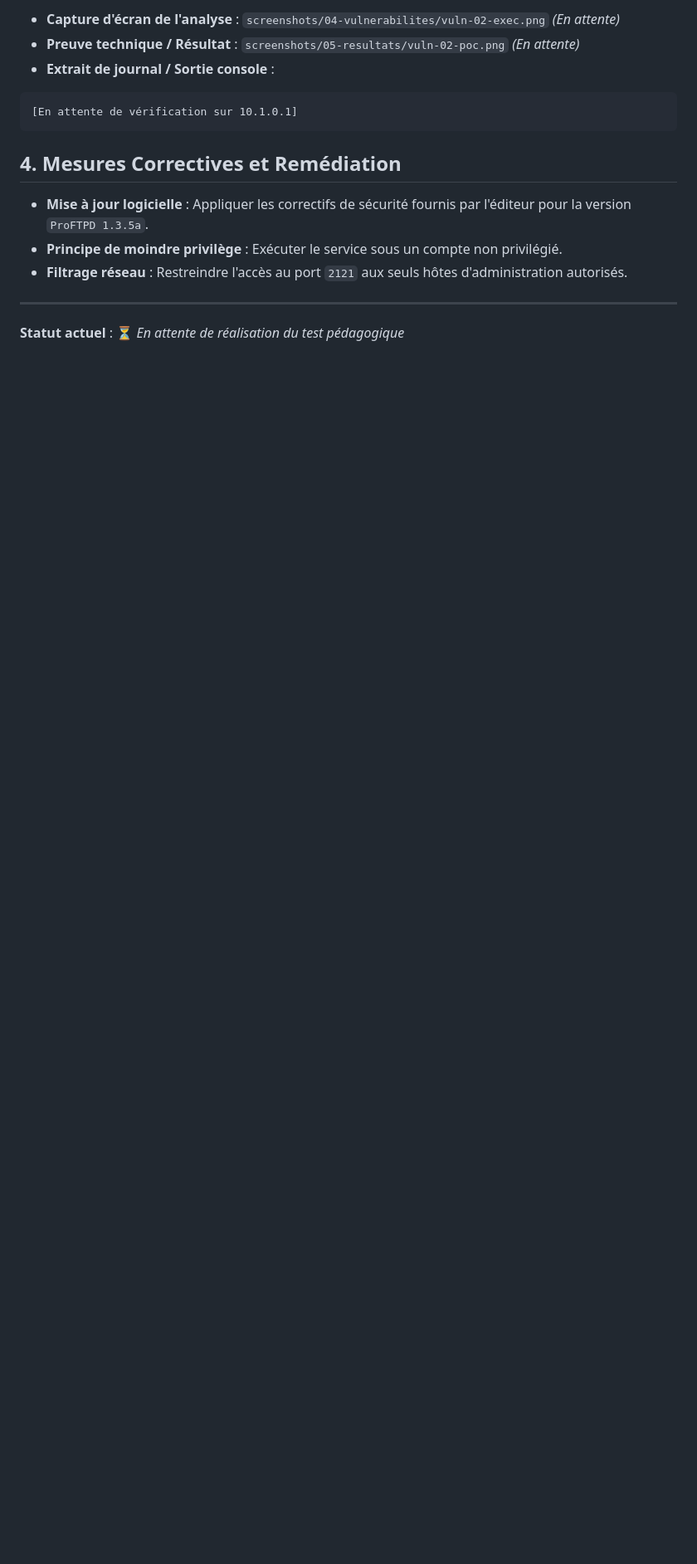
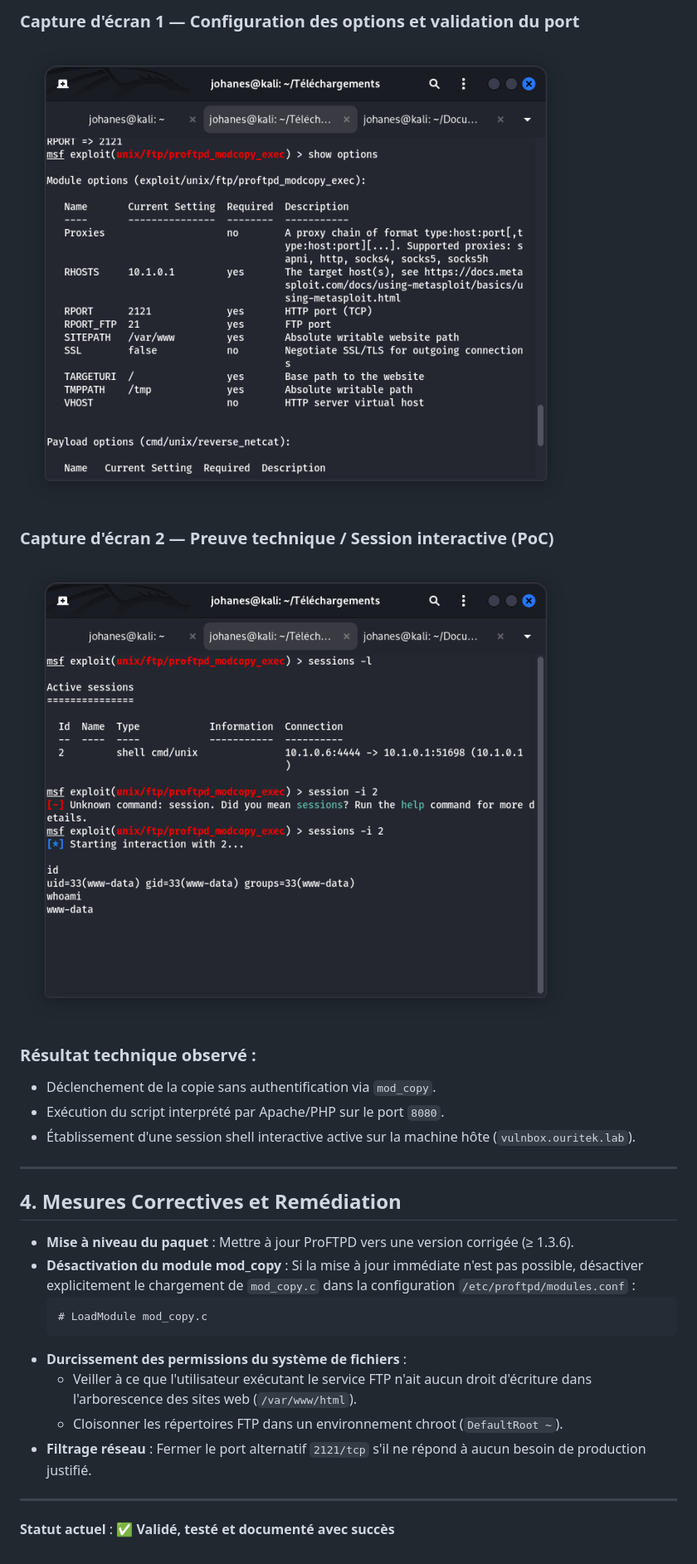
Before and after one commit to Joha12A/metasploit-training-lab-esgis, a Markdown page: docs/vulnerabilites/vuln-02.md, the part around one of its changes. Shown at 83% size. Drawn GitHub-style; pictures changed too: screenshots/05-resultats/vuln-02-poc.png (added); blank space fills up the shorter version.

````diff
--- a/docs/vulnerabilites/vuln-02.md
+++ b/docs/vulnerabilites/vuln-02.md
@@ -19,15 +61,28 @@
 
-- **Capture d'écran de l'analyse** : `screenshots/04-vulnerabilites/vuln-02-exec.png` *(En attente)*
-- **Preuve technique / Résultat** : `screenshots/05-resultats/vuln-02-poc.png` *(En attente)*
-- **Extrait de journal / Sortie console** :
-```text
-[En attente de vérification sur 10.1.0.1]
-```
+### Capture d'écran 1 — Configuration des options et validation du port
+![Configuration du module proftpd_modcopy](../../screenshots/04-vulnerabilites/vuln-02-exec.png)
+
+### Capture d'écran 2 — Preuve technique / Session interactive (PoC)
+![Preuve de concept ProFTPD mod_copy](../../screenshots/05-resultats/vuln-02-poc.png)
+
+### Résultat technique observé :
+- Déclenchement de la copie sans authentification via `mod_copy`.
+- Exécution du script interprété par Apache/PHP sur le port `8080`.
+- Établissement d'une session shell interactive active sur la machine hôte (`vulnbox.ouritek.lab`).
+
+---
 
 ## 4. Mesures Correctives et Remédiation
-- **Mise à jour logicielle** : Appliquer les correctifs de sécurité fournis par l'éditeur pour la version `ProFTPD 1.3.5a`.
-- **Principe de moindre privilège** : Exécuter le service sous un compte non privilégié.
-- **Filtrage réseau** : Restreindre l'accès au port `2121` aux seuls hôtes d'administration autorisés.
+
+- **Mise à niveau du paquet** : Mettre à jour ProFTPD vers une version corrigée (≥ 1.3.6).
+- **Désactivation du module mod_copy** : Si la mise à jour immédiate n'est pas possible, désactiver explicitement le chargement de `mod_copy.c` dans la configuration `/etc/proftpd/modules.conf` :
+  ```apache
+  # LoadModule mod_copy.c
+  ```
+- **Durcissement des permissions du système de fichiers** :
+  - Veiller à ce que l'utilisateur exécutant le service FTP n'ait aucun droit d'écriture dans l'arborescence des sites web (`/var/www/html`).
+  - Cloisonner les répertoires FTP dans un environnement chroot (`DefaultRoot ~`).
+- **Filtrage réseau** : Fermer le port alternatif `2121/tcp` s'il ne répond à aucun besoin de production justifié.
 
 ---
-**Statut actuel** : ⏳ *En attente de réalisation du test pédagogique*
+**Statut actuel** : ✅ **Validé, testé et documenté avec succès**
````
Also changed, not shown: other parts of docs/vulnerabilites/vuln-02.md (+52 -10 lines), README.md (+3 -3 lines), docs/06-resultats.md (+10 -7 lines).
